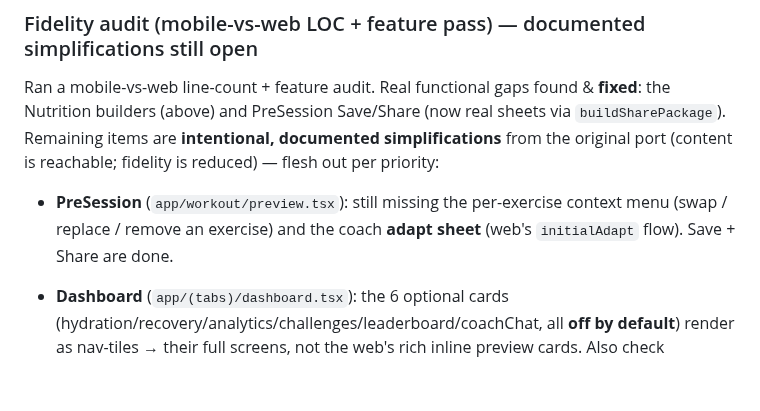
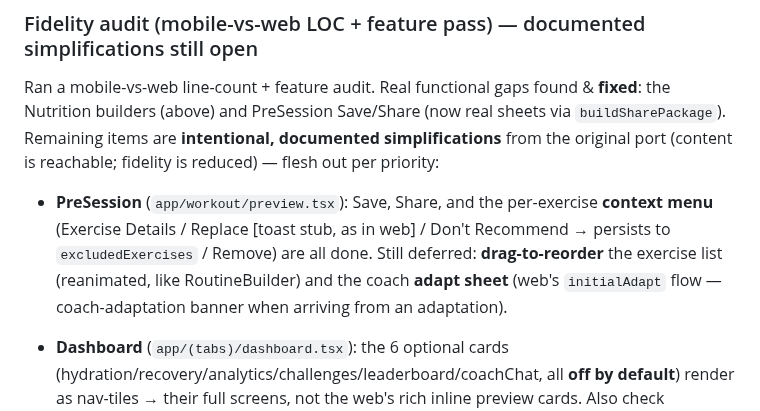
Before and after one commit to abdullahosmann/synk-mobile, a Markdown page: RESUME.md, the part around the change. Rendered like a GitHub page; blank space fills up the shorter version.

Commit message:
docs(resume): PreSession menu/save/share done; reorder + adapt sheet remain
Co-Authored-By: Claude Opus 4.8 <noreply@anthropic.com>

```diff
--- a/RESUME.md
+++ b/RESUME.md
@@ -33,7 +33,7 @@ Branch `dev`. **Phases 2.3, 2.4, 2.5 (settings), 2.6 (social), 2.7 (CoachChat),
 
 ### Fidelity audit (mobile-vs-web LOC + feature pass) — documented simplifications still open
 Ran a mobile-vs-web line-count + feature audit. Real functional gaps found & **fixed**: the Nutrition builders (above) and PreSession Save/Share (now real sheets via `buildSharePackage`). Remaining items are **intentional, documented simplifications** from the original port (content is reachable; fidelity is reduced) — flesh out per priority:
-- **PreSession** (`app/workout/preview.tsx`): still missing the per-exercise context menu (swap / replace / remove an exercise) and the coach **adapt sheet** (web's `initialAdapt` flow). Save + Share are done.
+- **PreSession** (`app/workout/preview.tsx`): Save, Share, and the per-exercise **context menu** (Exercise Details / Replace [toast stub, as in web] / Don't Recommend → persists to `excludedExercises` / Remove) are all done. Still deferred: **drag-to-reorder** the exercise list (reanimated, like RoutineBuilder) and the coach **adapt sheet** (web's `initialAdapt` flow — coach-adaptation banner when arriving from an adaptation).
 - **Dashboard** (`app/(tabs)/dashboard.tsx`): the 6 optional cards (hydration/recovery/analytics/challenges/leaderboard/coachChat, all **off by default**) render as nav-tiles → their full screens, not the web's rich inline preview cards. Also check welcome/missed-workout contextual cards vs web.
 - **PlanSettings** (`app/settings/plan.tsx`, ~46% of web LOC) and **Profile** (`app/(tabs)/me.tsx`, ~49%): spot-check for any per-row sheets/sections that were trimmed.
 - **WorkoutDebrief** (web `src/screens/main/WorkoutDebrief.tsx`): **unreferenced in web** (no route/nav) — correctly NOT ported; ignore.
```
